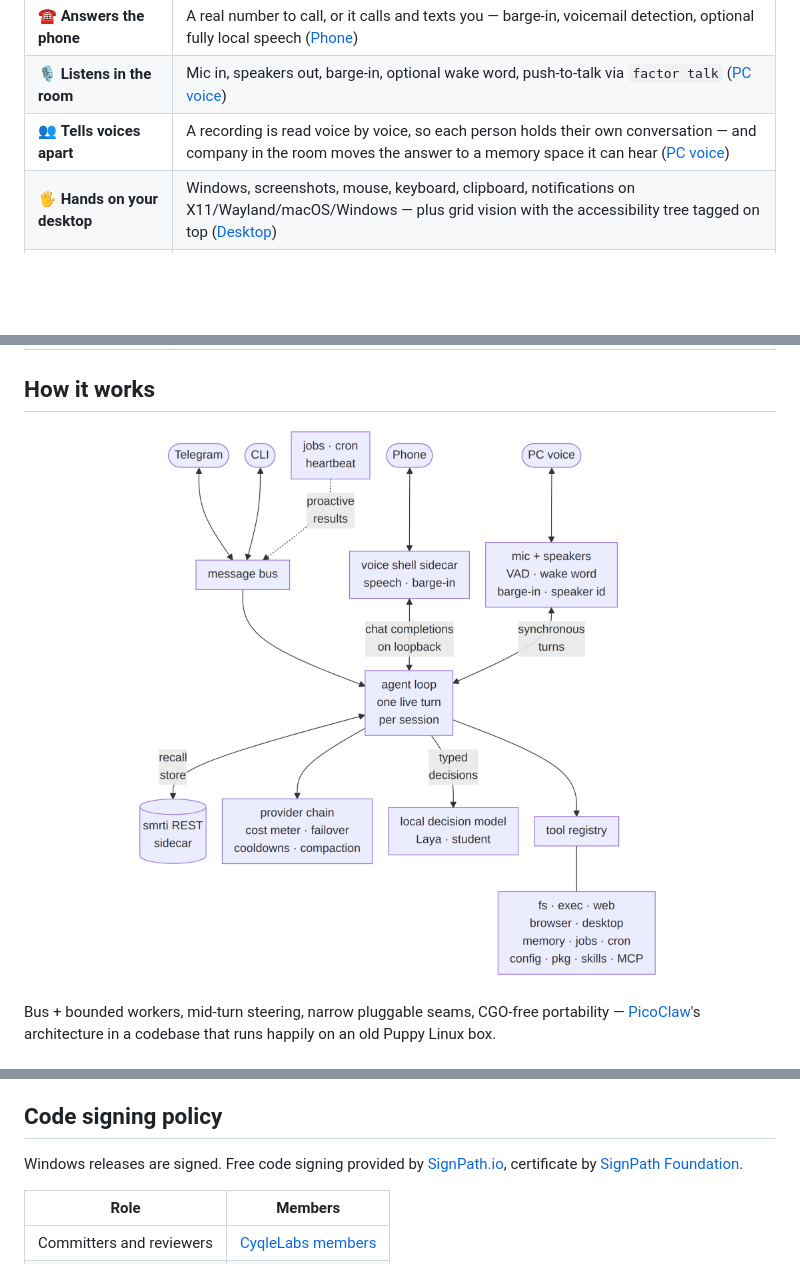
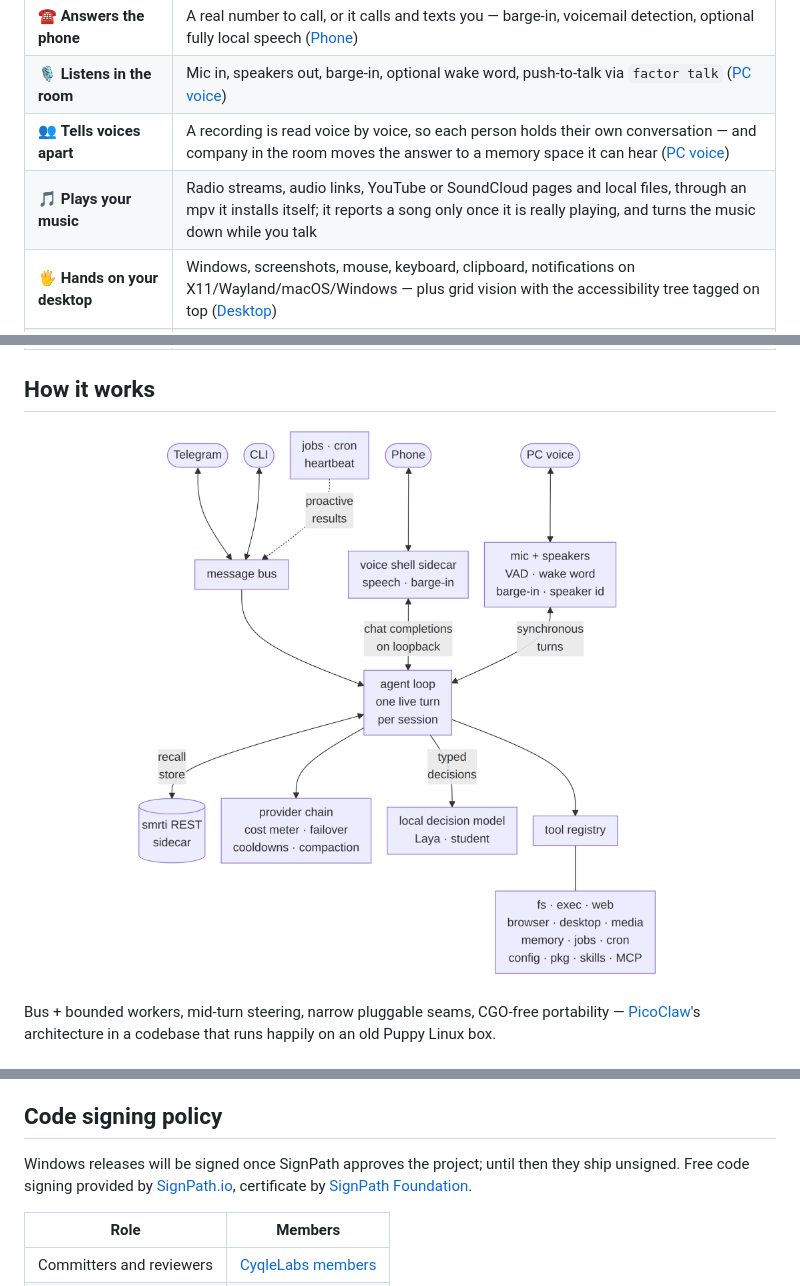
Before and after one commit to cyqlelabs/factor, a Markdown page: README.md, 3 parts joined by grey strips. GitHub-like rendering; pictures changed too: docs/assets/architecture.png; blank space fills up the shorter version.

Commit message:
docs: add the media tool and stop claiming Windows releases are signed
REVIEW.md also lists the og cards among the generated files.

```diff
--- a/README.md
+++ b/README.md
@@ -42,6 +42,7 @@ than logging, so past failures become constraints it doesn't repeat.
 | ☎️ **Answers the phone** | A real number to call, or it calls and texts you — barge-in, voicemail detection, optional fully local speech ([Phone](#phone-calls-and-sms)) |
 | 🎙️ **Listens in the room** | Mic in, speakers out, barge-in, optional wake word, push-to-talk via `factor talk` ([PC voice](#pc-voice-mic-and-speakers)) |
 | 👥 **Tells voices apart** | A recording is read voice by voice, so each person holds their own conversation — and company in the room moves the answer to a memory space it can hear ([PC voice](#pc-voice-mic-and-speakers)) |
+| 🎵 **Plays your music** | Radio streams, audio links, YouTube or SoundCloud pages and local files, through an mpv it installs itself; it reports a song only once it is really playing, and turns the music down while you talk |
 | 🖐️ **Hands on your desktop** | Windows, screenshots, mouse, keyboard, clipboard, notifications on X11/Wayland/macOS/Windows — plus grid vision with the accessibility tree tagged on top ([Desktop](#desktop)) |
 | 🌐 **A real browser, not just fetch** | CDP tools attach to your running Chrome/Chromium/Brave or launch a managed one ([Browser](#browser)) |
 | 🧩 **Extensible everything** | Channel connectors, Go tools, runtime-mounted MCP servers, markdown skills ([Extending](#extending-factor)) |
@@ -554,7 +555,8 @@ tests that auto-skip where the machine can't host them.
 
 ## Code signing policy
 
-Windows releases are signed. Free code signing provided by
+Windows releases will be signed once SignPath approves the project; until then
+they ship unsigned. Free code signing provided by
 [SignPath.io](https://about.signpath.io), certificate by
 [SignPath Foundation](https://signpath.org).
 
```
Also changed, not shown: REVIEW.md (+2 -1 lines), 1 other file.
